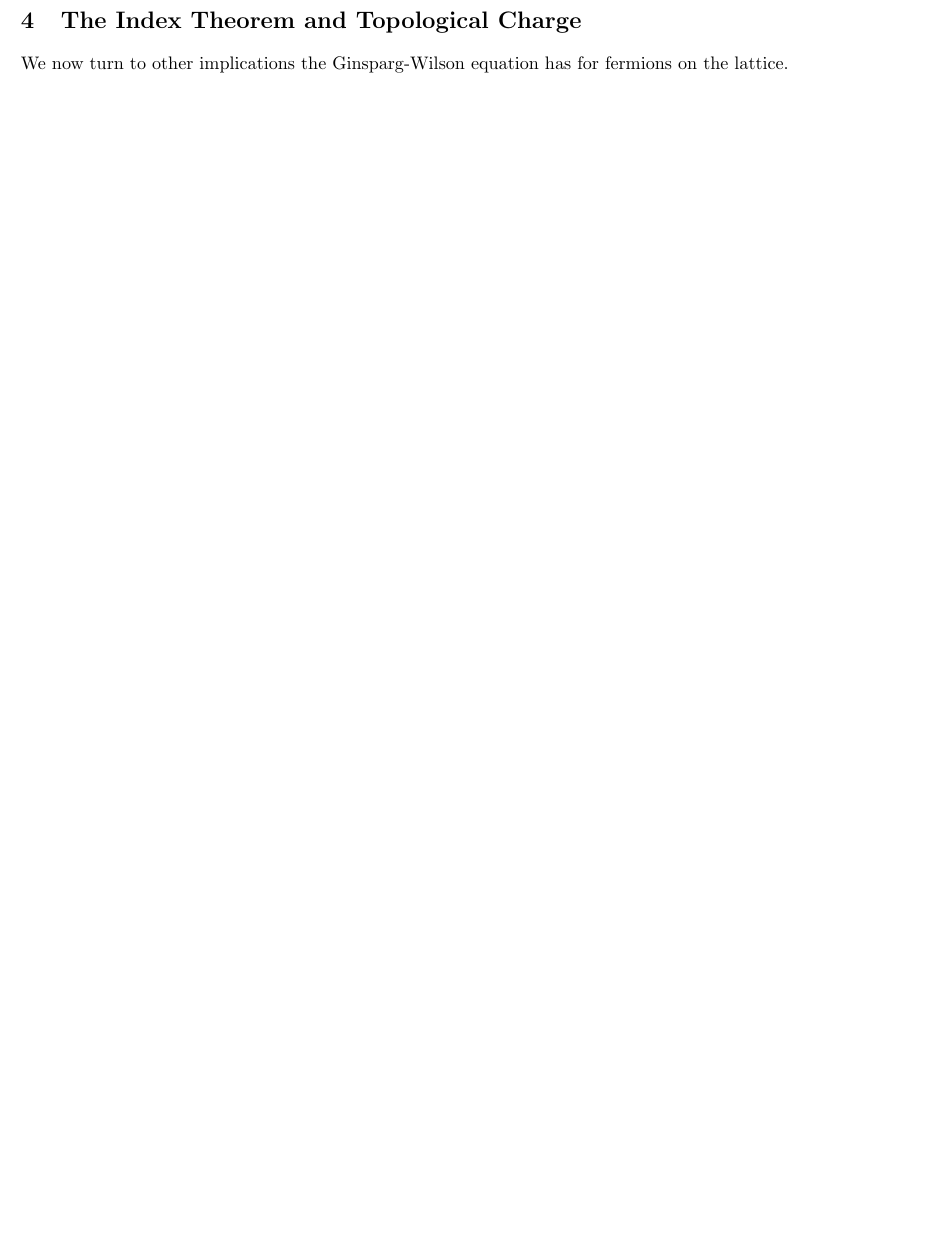
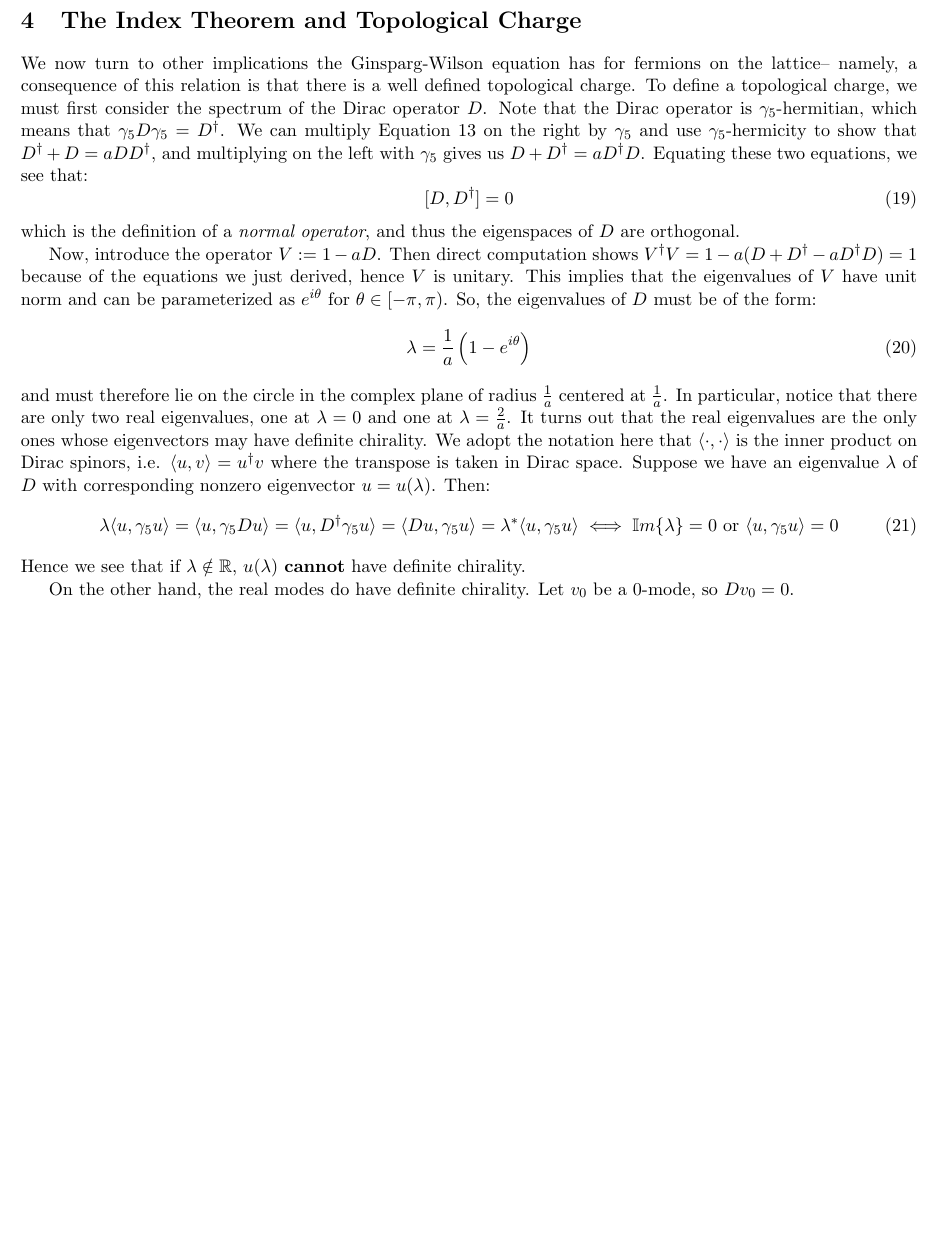
Before and after one commit to poare/notes, a LaTeX document (physics/8.513_term_paper/term_paper.tex): part of page 4 of 5, cut so that both start at the same text, the shorter picture padded with empty space. Compiled offline with pdfLaTeX.

Commit message:
term paper updates

```diff
--- a/physics/8.513_term_paper/term_paper.tex
+++ b/physics/8.513_term_paper/term_paper.tex
@@ -213,7 +213,37 @@ $\psi_L(y)$ for which $D(x | y)$ is nonzero. Thus, we have chiral symmetry on th
 
 \section{The Index Theorem and Topological Charge}
 
-We now turn to other implications the Ginsparg-Wilson equation has for fermions on the lattice.
+We now turn to other implications the Ginsparg-Wilson equation has for fermions on the lattice-- namely, a consequence of this
+relation is that there is a well defined topological charge. To define a topological charge, we must first consider the spectrum of
+the Dirac operator $D$. Note that the Dirac operator is $\gamma_5$-hermitian, which means that $\gamma_5 D\gamma_5 =
+D^\dagger$. We can multiply Equation~\ref{eq:ginsparg_wilson} on the right by $\gamma_5$ and use $\gamma_5$-hermicity to show that
+$D^\dagger + D = aDD^\dagger$, and multiplying on the left with $\gamma_5$ gives us $D + D^\dagger = aD^\dagger D$. Equating
+these two equations, we see that:
+\begin{equation}
+	[D, D^\dagger] = 0
+\end{equation}
+which is the definition of a \textit{normal operator}, and thus the eigenspaces of $D$ are orthogonal.
+
+Now, introduce the operator $V := 1 - a D$. Then direct computation shows $V^\dagger V = 1 - a(D + D^\dagger - a D^\dagger D) = 1$
+because of the equations we just derived, hence $V$ is unitary. This implies that the eigenvalues of $V$ have unit norm and can be
+parameterized as $e^{i\theta}$ for $\theta\in [-\pi, \pi)$. So, the eigenvalues of $D$ must be of the form:
+\begin{equation}
+	\lambda = \frac{1}{a}\left(1 - e^{i\theta}\right)
+\end{equation}
+and must therefore lie on the circle in the complex plane of radius $\frac{1}{a}$ centered at $\frac{1}{a}$. In particular, notice that there
+are only two real eigenvalues, one at $\lambda = 0$ and one at $\lambda = \frac{2}{a}$. It turns out that the real eigenvalues are the
+only ones whose eigenvectors may have definite chirality. We adopt the notation here that $\langle\cdot, \cdot\rangle$ is the inner
+product on Dirac spinors, i.e. $\langle u, v\rangle = u^\dagger v$ where the transpose is taken in Dirac space. Suppose we have an eigenvalue
+$\lambda$ of $D$ with corresponding nonzero eigenvector $u = u(\lambda)$. Then:
+\begin{equation}
+	\lambda\langle u, \gamma_5 u\rangle = \langle u, \gamma_5 Du\rangle = \langle u, D^\dagger\gamma_5 u\rangle = \langle Du, \gamma_5 u\rangle = \lambda^*
+	\langle u, \gamma_5 u\rangle\iff \mathbb{I}m\{\lambda\} = 0\textnormal{ or } \langle u, \gamma_5 u\rangle = 0
+\end{equation}
+Hence we see that if $\lambda\notin\mathbb R$, $u(\lambda)$ \textbf{cannot} have definite chirality.
+
+%TODO probably cut some parts of this discussion out, it's a bit math-heavy and can be summarized.
+
+On the other hand, the real modes do have definite chirality. Let $v_0$ be a 0-mode, so $Dv_0 = 0$.
 
 %next section is up for grabs
 
```
Also changed, not shown: physics/8.513_term_paper/term_paper.pdf, 2 other files.
